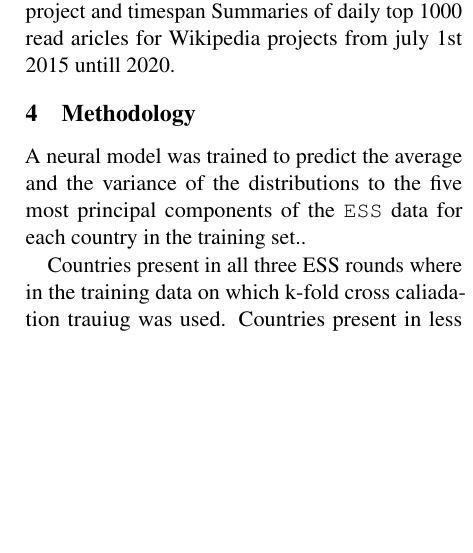
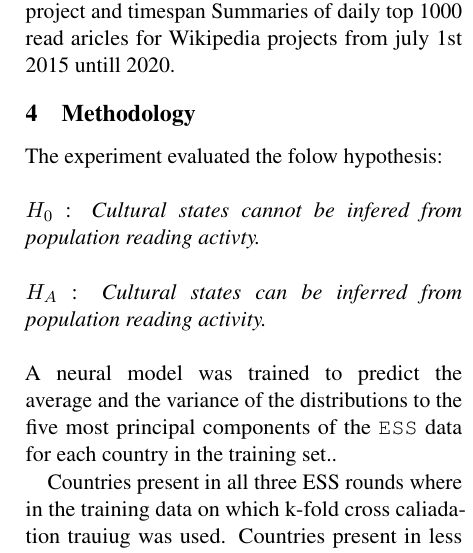
Before and after one commit to syrkis/virian, a LaTeX paper (paper/main.tex, which reads paper/sections/method.tex): part of one column of page 2 of 3, cut so that both start at the same text, the shorter picture padded with empty space. Compiled offline with pdfLaTeX.

Commit message:
more bad writing to get rid of blank pages

```diff
--- a/paper/sections/method.tex
+++ b/paper/sections/method.tex
@@ -1,3 +1,12 @@
+The experiment evaluated the folow hypothesis:
+\\
+\\
+$H_0$ : \emph{Cultural states cannot be infered from population reading activty.}
+\\
+\\
+$H_A$ : \emph{Cultural states can be inferred from population reading activity.}
+\\
+\\
 A neural model was trained to predict the average and the variance of the distributions to the five most principal components of the \texttt{ESS} data for each country in the training set..
 
 Countries present in all three ESS rounds where in the training data on which k-fold cross caliadation trauiug was used.
```
